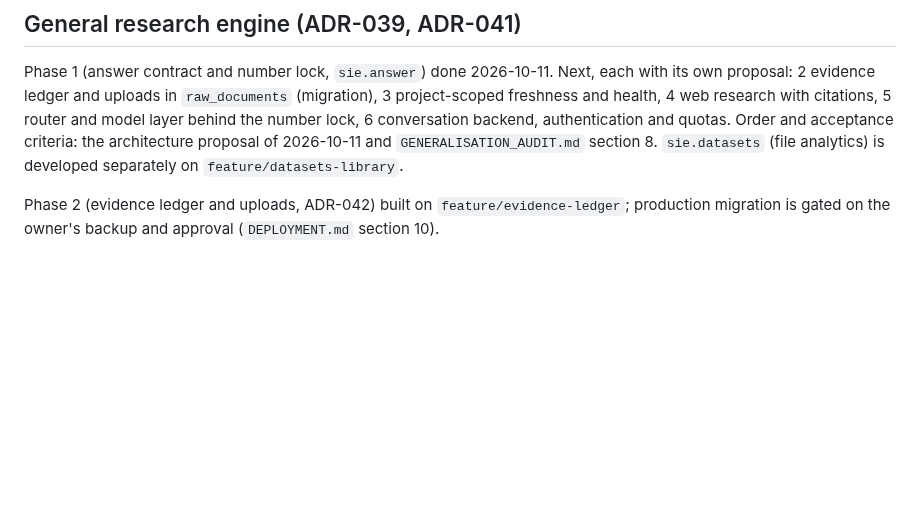
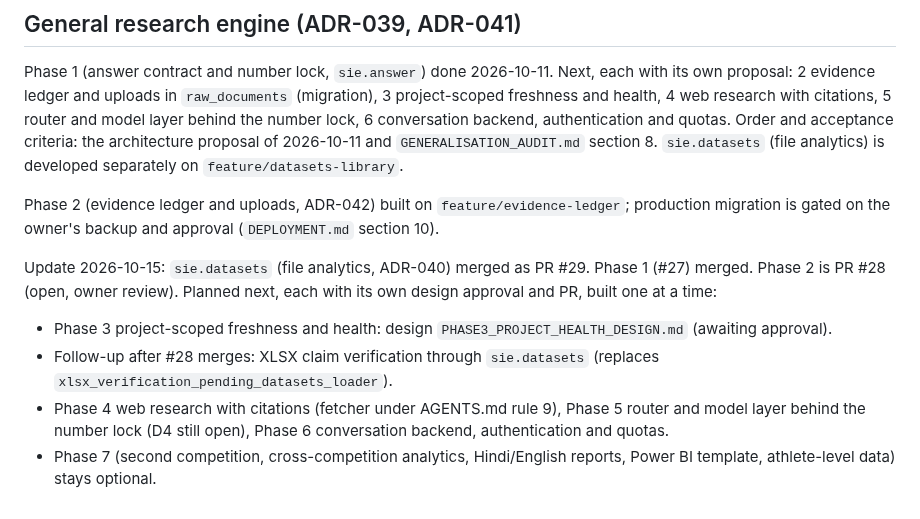
Before and after one commit to yourentertainments10-coder/ResearchFlow, a Markdown page: docs/ROADMAP.md, the part around the change. Drawn GitHub-style; blank space fills up the shorter version.

```diff
--- a/docs/ROADMAP.md
+++ b/docs/ROADMAP.md
@@ -78,3 +78,9 @@ Every change request follows: requirement, impact analysis (DB, pipeline, analyt
 Phase 1 (answer contract and number lock, `sie.answer`) done 2026-10-11. Next, each with its own proposal: 2 evidence ledger and uploads in `raw_documents` (migration), 3 project-scoped freshness and health, 4 web research with citations, 5 router and model layer behind the number lock, 6 conversation backend, authentication and quotas. Order and acceptance criteria: the architecture proposal of 2026-10-11 and `GENERALISATION_AUDIT.md` section 8. `sie.datasets` (file analytics) is developed separately on `feature/datasets-library`.
 
 Phase 2 (evidence ledger and uploads, ADR-042) built on `feature/evidence-ledger`; production migration is gated on the owner's backup and approval (`DEPLOYMENT.md` section 10).
+
+Update 2026-10-15: `sie.datasets` (file analytics, ADR-040) merged as PR #29. Phase 1 (#27) merged. Phase 2 is PR #28 (open, owner review). Planned next, each with its own design approval and PR, built one at a time:
+- Phase 3 project-scoped freshness and health: design `PHASE3_PROJECT_HEALTH_DESIGN.md` (awaiting approval).
+- Follow-up after #28 merges: XLSX claim verification through `sie.datasets` (replaces `xlsx_verification_pending_datasets_loader`).
+- Phase 4 web research with citations (fetcher under AGENTS.md rule 9), Phase 5 router and model layer behind the number lock (D4 still open), Phase 6 conversation backend, authentication and quotas.
+- Phase 7 (second competition, cross-competition analytics, Hindi/English reports, Power BI template, athlete-level data) stays optional.
```
Also changed, not shown: docs/PHASE3_PROJECT_HEALTH_DESIGN.md (added, +44 -0 lines).
